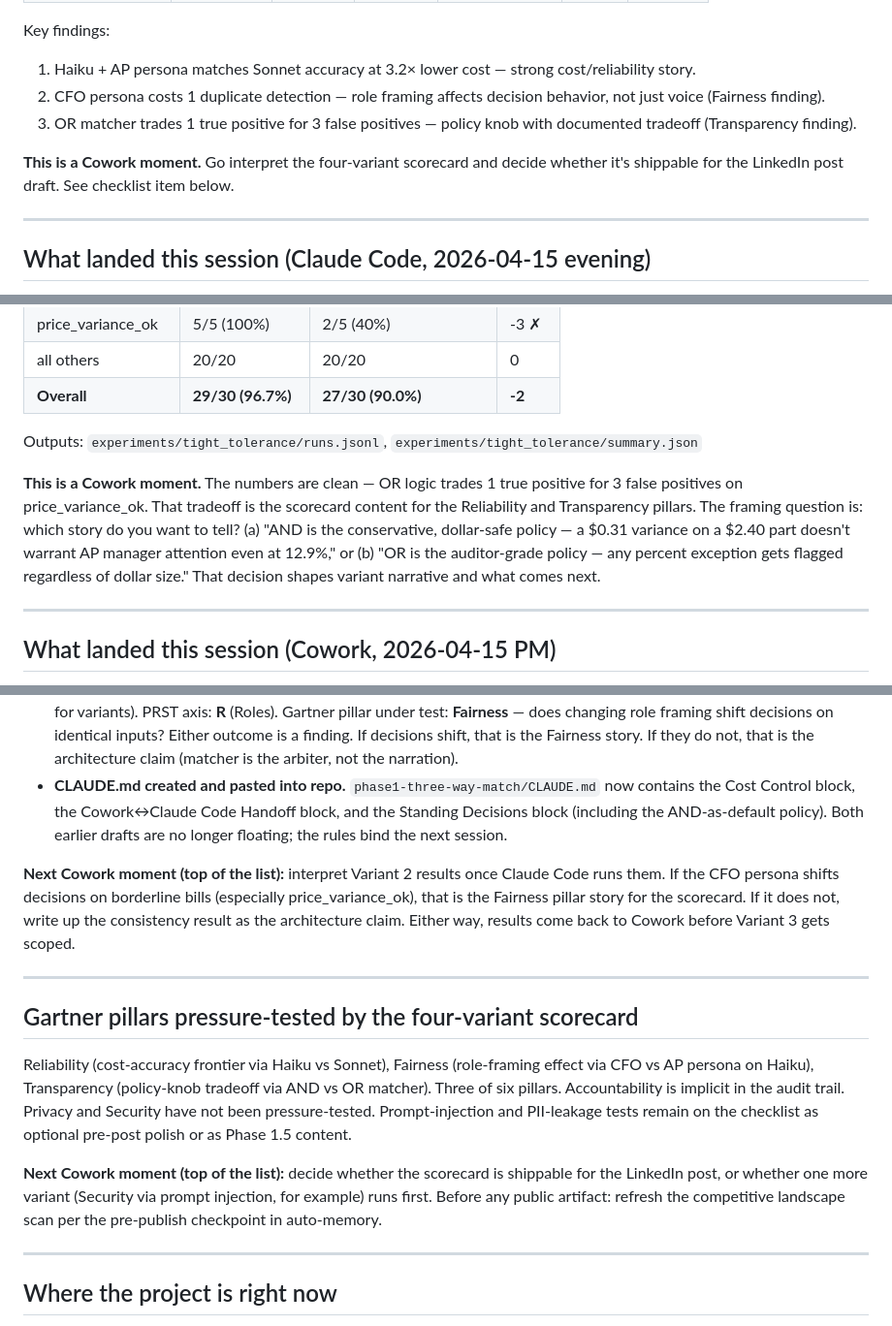
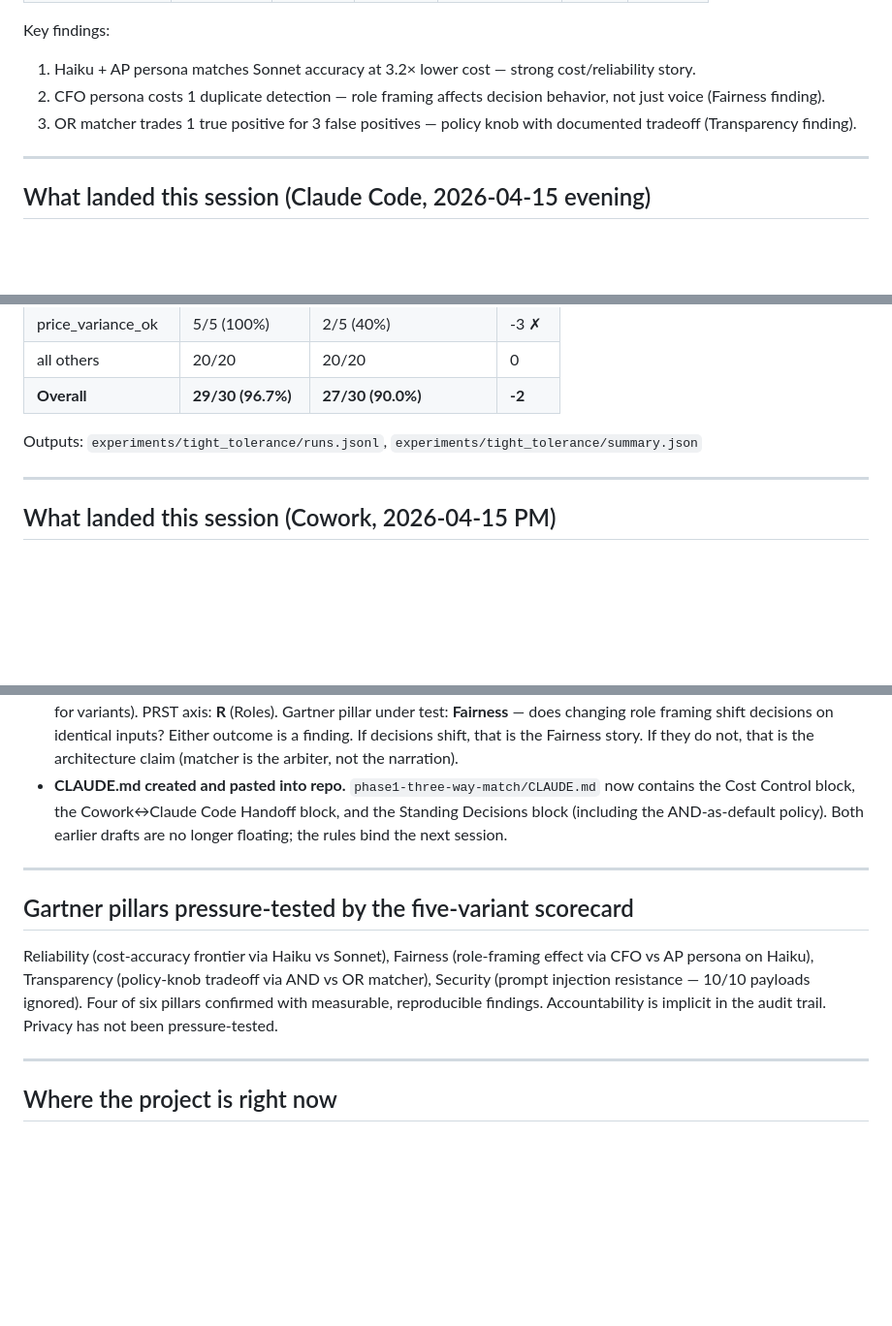
Before and after one commit to bwcaputo/phase1-three-way-match, a Markdown page: docs/SESSION_STATE.md, 3 parts joined by grey strips. Shown at 97% size. Drawn GitHub-style; blank space fills up the shorter version.

```diff
--- a/docs/SESSION_STATE.md
+++ b/docs/SESSION_STATE.md
@@ -64,8 +80,6 @@ Key findings:
 2. CFO persona costs 1 duplicate detection — role framing affects decision behavior, not just voice (Fairness finding).
 3. OR matcher trades 1 true positive for 3 false positives — policy knob with documented tradeoff (Transparency finding).
 
-**This is a Cowork moment.** Go interpret the four-variant scorecard and decide whether it's shippable for the LinkedIn post draft. See checklist item below.
-
 ---
 
 ## What landed this session (Claude Code, 2026-04-15 evening)
@@ -92,8 +106,6 @@ python -m scripts.run_experiment experiments/configs/tight_tolerance.yaml
 
 Outputs: `experiments/tight_tolerance/runs.jsonl`, `experiments/tight_tolerance/summary.json`
 
-**This is a Cowork moment.** The numbers are clean — OR logic trades 1 true positive for 3 false positives on price_variance_ok. That tradeoff is the scorecard content for the Reliability and Transparency pillars. The framing question is: which story do you want to tell? (a) "AND is the conservative, dollar-safe policy — a $0.31 variance on a $2.40 part doesn't warrant AP manager attention even at 12.9%," or (b) "OR is the auditor-grade policy — any percent exception gets flagged regardless of dollar size." That decision shapes variant narrative and what comes next.
-
 ---
 
 ## What landed this session (Cowork, 2026-04-15 PM)
@@ -132,15 +140,11 @@ Three decisions closed out. Claude Code is unblocked.
 - **Variant 2 hypothesis set.** **CFO persona role swap.** Rerun the 30-bill sample with a CFO persona in the agent's system prompt instead of the default AP-analyst framing. Same Playbook, Skills, Tools. Model: Haiku 4.5 (cost-control default for variants). PRST axis: **R** (Roles). Gartner pillar under test: **Fairness** — does changing role framing shift decisions on identical inputs? Either outcome is a finding. If decisions shift, that is the Fairness story. If they do not, that is the architecture claim (matcher is the arbiter, not the narration).
 - **CLAUDE.md created and pasted into repo.** `phase1-three-way-match/CLAUDE.md` now contains the Cost Control block, the Cowork↔Claude Code Handoff block, and the Standing Decisions block (including the AND-as-default policy). Both earlier drafts are no longer floating; the rules bind the next session.
 
-**Next Cowork moment (top of the list):** interpret Variant 2 results once Claude Code runs them. If the CFO persona shifts decisions on borderline bills (especially price_variance_ok), that is the Fairness pillar story for the scorecard. If it does not, write up the consistency result as the architecture claim. Either way, results come back to Cowork before Variant 3 gets scoped.
-
 ---
 
-## Gartner pillars pressure-tested by the four-variant scorecard
+## Gartner pillars pressure-tested by the five-variant scorecard
 
-Reliability (cost-accuracy frontier via Haiku vs Sonnet), Fairness (role-framing effect via CFO vs AP persona on Haiku), Transparency (policy-knob tradeoff via AND vs OR matcher). Three of six pillars. Accountability is implicit in the audit trail. Privacy and Security have not been pressure-tested. Prompt-injection and PII-leakage tests remain on the checklist as optional pre-post polish or as Phase 1.5 content.
-
-**Next Cowork moment (top of the list):** decide whether the scorecard is shippable for the LinkedIn post, or whether one more variant (Security via prompt injection, for example) runs first. Before any public artifact: refresh the competitive landscape scan per the pre-publish checkpoint in auto-memory.
+Reliability (cost-accuracy frontier via Haiku vs Sonnet), Fairness (role-framing effect via CFO vs AP persona on Haiku), Transparency (policy-knob tradeoff via AND vs OR matcher), Security (prompt injection resistance — 10/10 payloads ignored). Four of six pillars confirmed with measurable, reproducible findings. Accountability is implicit in the audit trail. Privacy has not been pressure-tested.
 
 ---
 
```
Also changed, not shown: other parts of docs/SESSION_STATE.md (+26 -13 lines).
